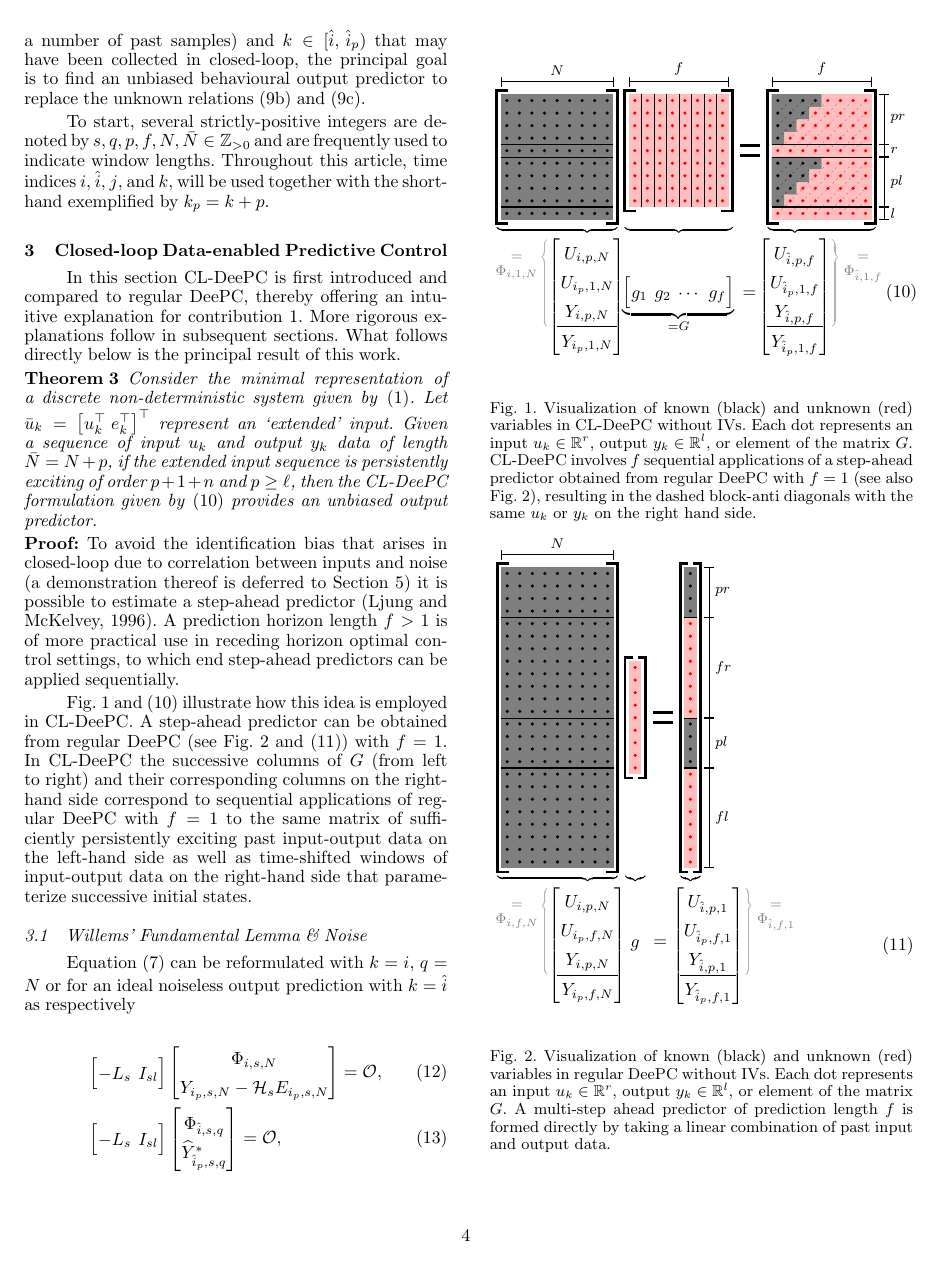
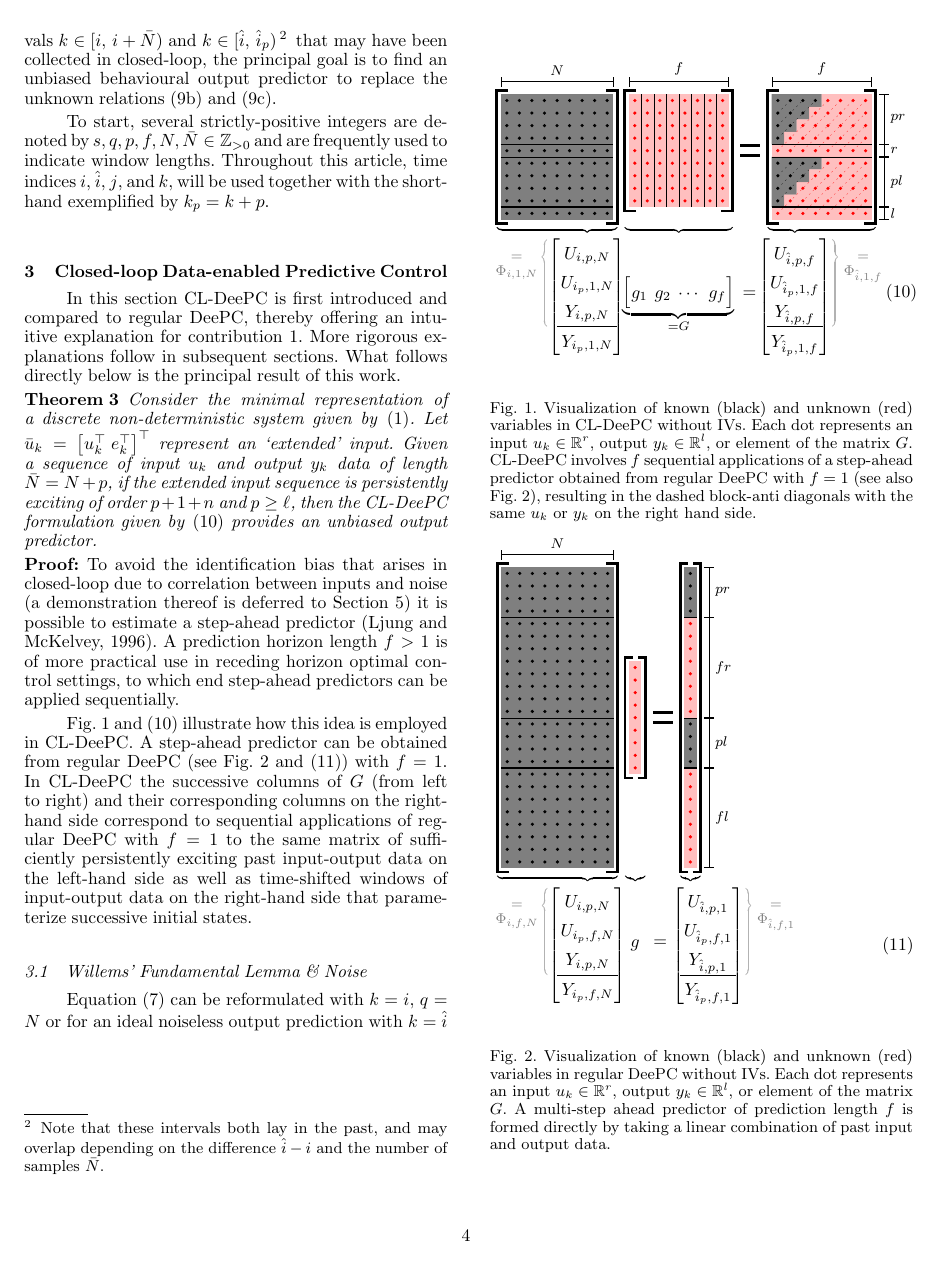
Before and after one commit to TUDelft-DataDrivenControl/Automatica2024_CL-DeePC, a LaTeX document (autosam.tex, which reads sections/2_prelim.tex): page 4 of 8. Compiled offline with pdfLaTeX.

Commit message:
Update on Overleaf.

```diff
--- a/sections/2_prelim.tex
+++ b/sections/2_prelim.tex
@@ -153,6 +153,6 @@ To clearly demarcate the scope of this work this section presents the receding h
 % in which $\hat{i}_p$ is the first future time index, at which time there is an initial state $x_\mathrm{ini}$, $f\in\mathbb{Z}_{>0}$ is a future prediction window length, and $r_k\in\mathbb{R}^l$ is a sample of an output reference trajectory. In addition, $||\cdot||_\cdot$ denotes a weighted 2-norm, with $Q\in\mathbb{R}^{l\times l}$ and $R\in\mathbb{R}^{r\times r}$ as respectively positive semi-definite and positive definite user-defined weighting matrices. Furthermore, $\mathbb{E}[\cdot]$ represents an expectation with respect to the future innovation signal that is conditioned on the future input sequence and the initial state.
 in which $\datavec{r}{\hat{i}_p,f}\in\mathbb{R}^{fl}$ is a data vector of a future reference trajectory, $x_\mathrm{ini}$ is an initial state at the first future time $k=\hat{i}_p$, and $||\cdot||_{(\cdot)}$ denotes a weighted Euclidian norm, $Q\in\mathbb{R}^{fl\times fl}$ and $R\in\mathbb{R}^{fr\times fr}$ are respectively positive semi-definite and positive definite user-defined weighting matrices, and $\mathcal{U}$ and $\mathcal{Y}$ respectively represent sets of allowable inputs and outputs. %Furthermore, $\mathbb{E}[\cdot]$ represents an expectation w.r.t. the future innovation signal $\datavec{e}{\hat{i}_p,f}$ that is conditioned on the future input sequence $\datavec{u}{\hat{i}_p,f}$ and the initial state $x_{\hat{i}_p}$, and $\mathcal{U}$ and $\mathcal{Y}$ respectively represent sets of allowable inputs and outputs.
 
-Without knowledge of the system matrices $\{A,B,C,D,K\}$ and the initial state $x_\mathrm{ini}$, but given sufficiently informative past input-output data from  intervals defined by $k\in[i,\,i+\bar{N})$ (with $\bar{N}\in\mathbb{Z}_{>0}$ as a number of past samples) and $k\in[\hat{i},\,\hat{i}_p)$ that may have been collected in closed-loop, the principal goal is to find an unbiased behavioural output predictor to replace the unknown relations \eqref{eq:SS_iter} and \eqref{eq:x_ini}.
+Without knowledge of the system matrices $\{A,B,C,D,K\}$ and the initial state $x_\mathrm{ini}$, but given sufficiently informative past input-output data from  intervals $k\in[i,\,i+\bar{N})$ and $k\in[\hat{i},\,\hat{i}_p)$\footnote{Note that these intervals both lay in the past, and may overlap depending on the difference $\hat{i}-i$ and the number of samples $\bar{N}$.} that may have been collected in closed-loop, the principal goal is to find an unbiased behavioural output predictor to replace the unknown relations \eqref{eq:SS_iter} and \eqref{eq:x_ini}.
 
 To start, several strictly-positive integers are denoted by $s,q,p,f,N,\bar{N}\in\mathbb{Z}_{>0}$ and are frequently used to indicate window lengths. Throughout this article, time indices $i$, $\hat{i}$, $j$, and $k$, will be used together with the shorthand exemplified by $k_p=k+p$.
```
